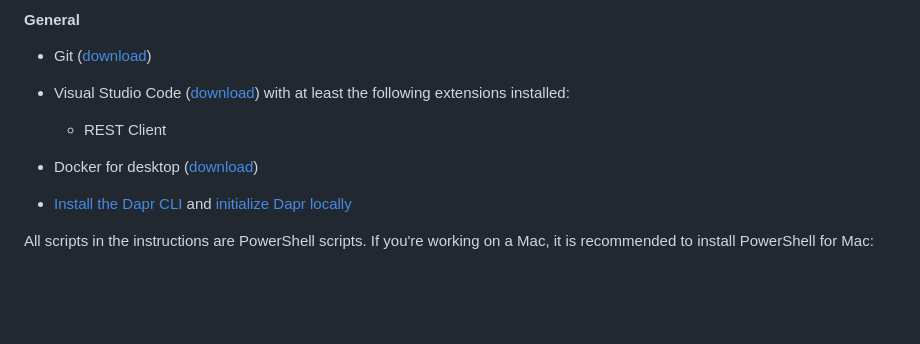
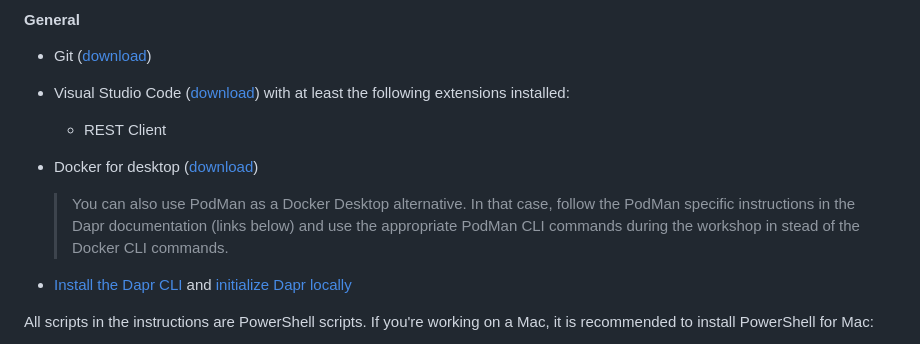
Before and after one commit to EdwinVW/dapr-workshop, a Markdown page: README.md, the part around the change. Rendered like a GitHub page; blank space fills up the shorter version.

Commit message:
Add PodMan as Docker Desktop alternative

```diff
--- a/README.md
+++ b/README.md
@@ -86,6 +86,8 @@ In order to get most value out of the workshop, make sure you have the prerequis
   - REST Client
 
 - Docker for desktop ([download](https://www.docker.com/products/docker-desktop))
+
+  > You can also use PodMan as a Docker Desktop alternative. In that case, follow the PodMan specific instructions in the Dapr documentation (links below) and use the appropriate PodMan CLI commands during the workshop in stead of the Docker CLI commands.
 - [Install the Dapr CLI](https://docs.dapr.io/getting-started/install-dapr-cli/) and [initialize Dapr locally](https://docs.dapr.io/getting-started/install-dapr-selfhost/)
 
 All scripts in the instructions are PowerShell scripts. If you're working on a Mac, it is recommended to install PowerShell for Mac:
```
Also changed, not shown: Assignment02/step-by-step.md (+1 -1 lines).
